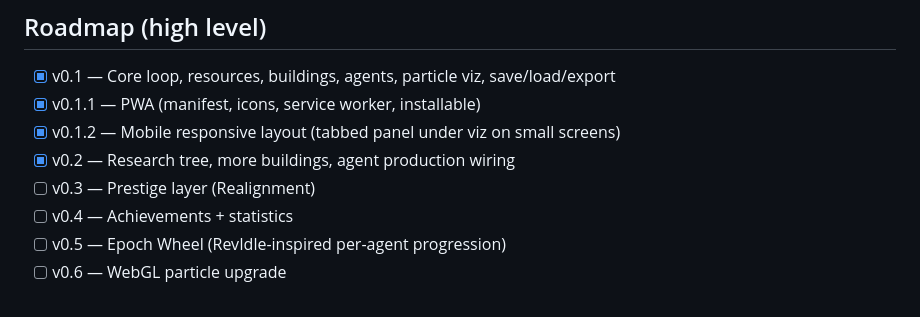
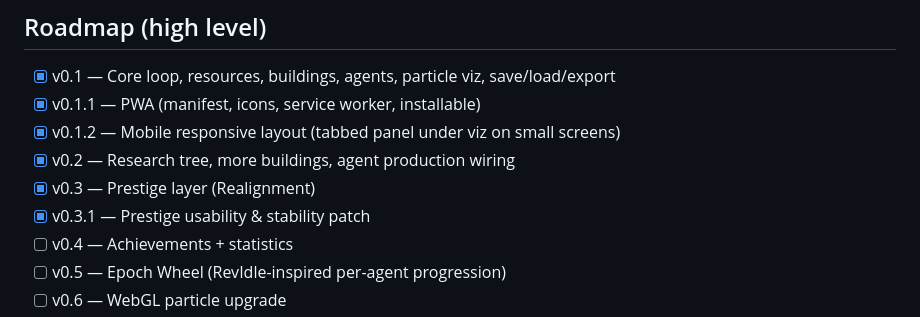
Before and after one commit to oliverlaudan-ops/agent-genesis, a Markdown page: README.md, the part around the change. GitHub-like rendering.

```diff
--- a/README.md
+++ b/README.md
@@ -79,7 +79,8 @@ npm run typecheck
 - [x] v0.1.1 — PWA (manifest, icons, service worker, installable)
 - [x] v0.1.2 — Mobile responsive layout (tabbed panel under viz on small screens)
 - [x] v0.2 — Research tree, more buildings, agent production wiring
-- [ ] v0.3 — Prestige layer (Realignment)
+- [x] v0.3 — Prestige layer (Realignment)
+- [x] v0.3.1 — Prestige usability & stability patch
 - [ ] v0.4 — Achievements + statistics
 - [ ] v0.5 — Epoch Wheel (RevIdle-inspired per-agent progression)
 - [ ] v0.6 — WebGL particle upgrade
```
Also changed, not shown: CHANGELOG.md (added, +57 -0 lines).
